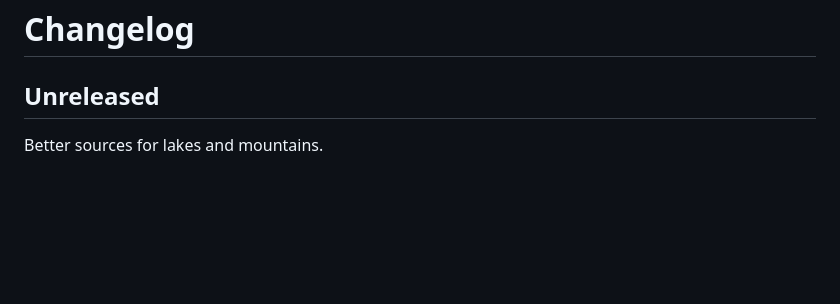
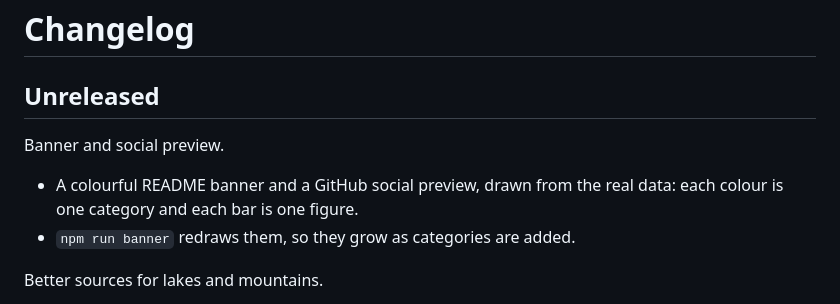
Before and after one commit to ShazMoghaddam/world-in-charts, a Markdown page: CHANGELOG.md, the part around the change. Drawn GitHub-style; blank space fills up the shorter version.

```diff
--- a/CHANGELOG.md
+++ b/CHANGELOG.md
@@ -1,6 +1,11 @@
 # Changelog
 
 ## Unreleased
+
+Banner and social preview.
+
+- A colourful README banner and a GitHub social preview, drawn from the real data: each colour is one category and each bar is one figure.
+- `npm run banner` redraws them, so they grow as categories are added.
 
 Better sources for lakes and mountains.
 
```
Also changed, not shown: README.md (+6 -0 lines), assets/banner.png (added), assets/social-preview.png (added), 4 other files.
